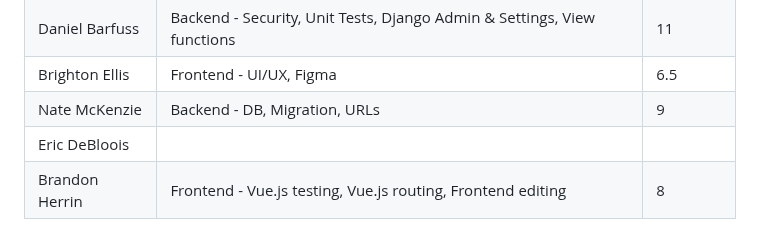
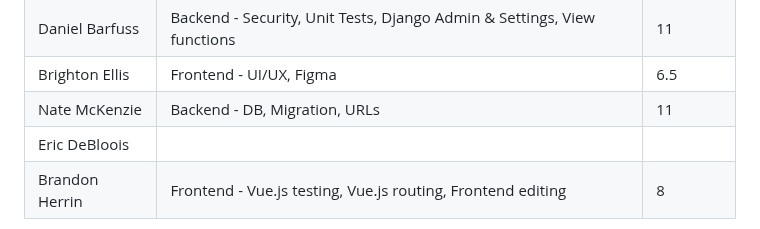
Before and after one commit to quality-liquid/cupid_code, a Markdown page: Documentation/time.md, the part around the change. Drawn GitHub-style.

Commit message:
Update time

```diff
--- a/Documentation/time.md
+++ b/Documentation/time.md
@@ -26,7 +26,7 @@
 | Emma Wright    | Middleman, Classes                                                      | 6         |
 | Daniel Barfuss | Backend - Security, Unit Tests, Django Admin & Settings, View functions | 11        |
 | Brighton Ellis | Frontend - UI/UX, Figma                                                 | 6.5       |
-| Nate McKenzie  | Backend - DB, Migration, URLs                                           | 9         |
+| Nate McKenzie  | Backend - DB, Migration, URLs                                           | 11        |
 | Eric DeBloois  |                                                                         |           |
 | Brandon Herrin | Frontend - Vue.js testing, Vue.js routing, Frontend editing             | 8         |
 
```
